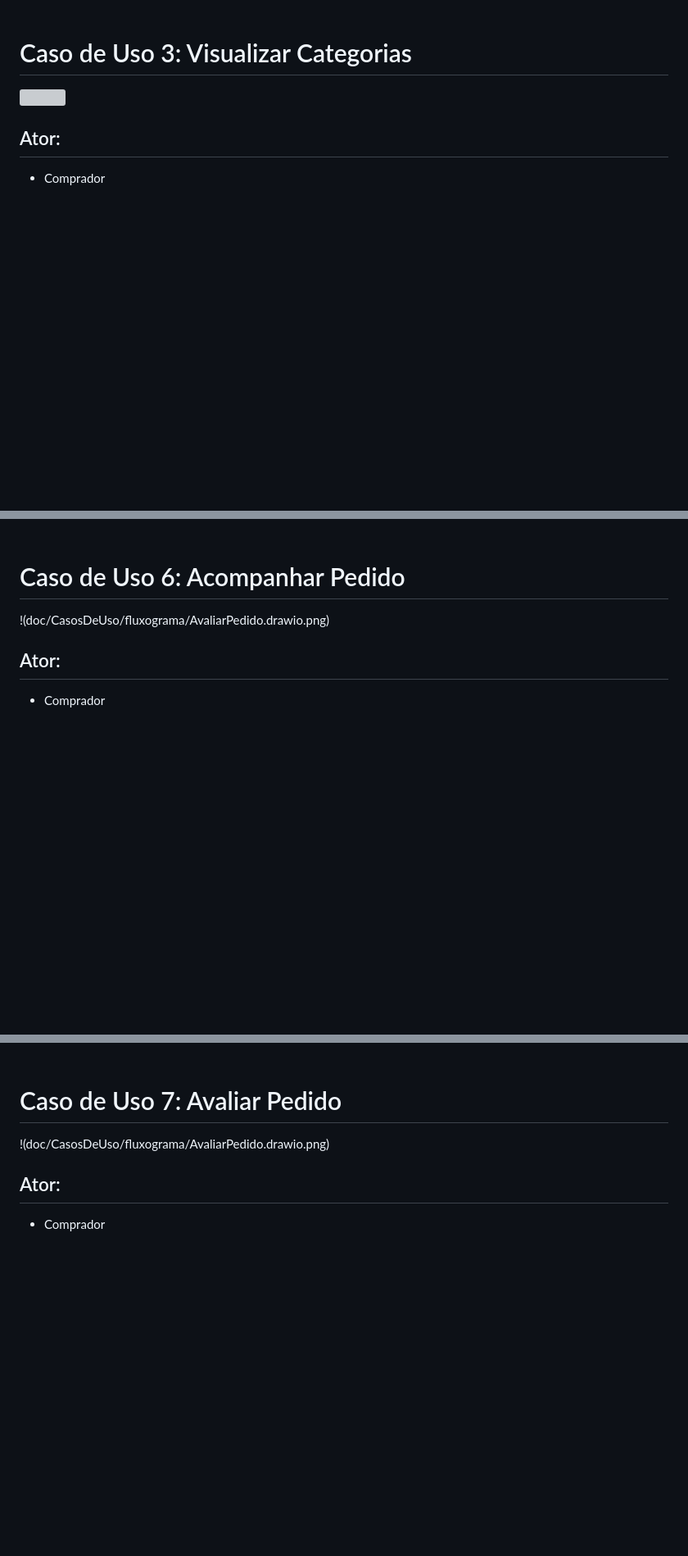
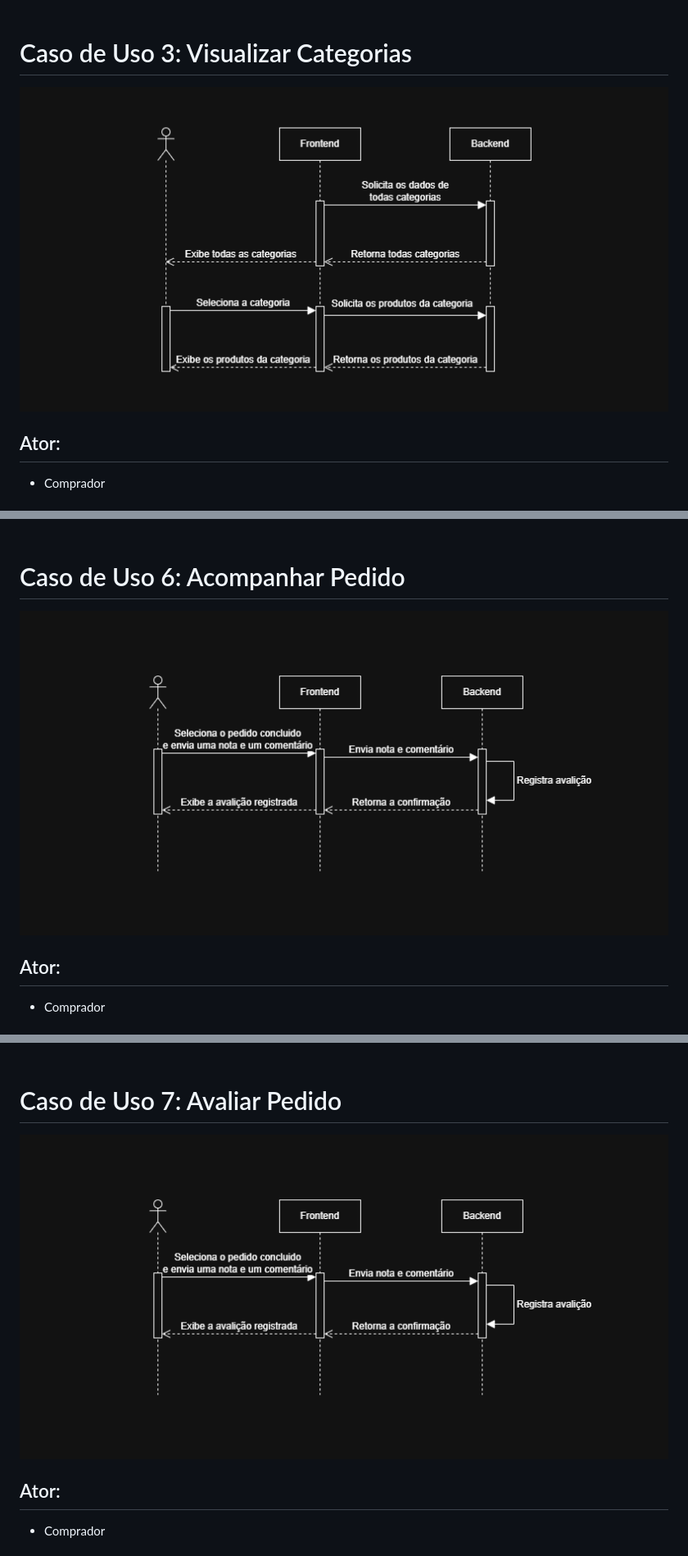
Before and after one commit to cp2-dc-info-projeto-final/ardoncap, a Markdown page: doc/CasosDeUso/CasosDeUso.md, 3 parts joined by grey strips. Shown at 82% size. Drawn GitHub-style; blank space fills up the shorter version; grey boxes are pictures that could not be loaded.

```diff
--- a/doc/CasosDeUso/CasosDeUso.md
+++ b/doc/CasosDeUso/CasosDeUso.md
@@ -60,7 +60,7 @@
 
 # Caso de Uso 3: Visualizar Categorias
 
-![](fluxograma/BuscaporCategoria.drawio.png)
+![](fluxograma/BuscaPorCategoria.drawio.png)
 
 ## Ator:
 - Comprador
@@ -146,7 +146,7 @@
 
 # Caso de Uso 6: Acompanhar Pedido
 
-!(doc/CasosDeUso/fluxograma/AvaliarPedido.drawio.png)
+![](fluxograma/AvaliarPedido.drawio.png)
 
 ## Ator:
 - Comprador
@@ -165,7 +165,7 @@
 
 # Caso de Uso 7: Avaliar Pedido
 
-!(doc/CasosDeUso/fluxograma/AvaliarPedido.drawio.png)
+![](fluxograma/AvaliarPedido.drawio.png)
 
 ## Ator:
 - Comprador
```
Also changed, not shown: other parts of doc/CasosDeUso/CasosDeUso.md (+5 -5 lines).
